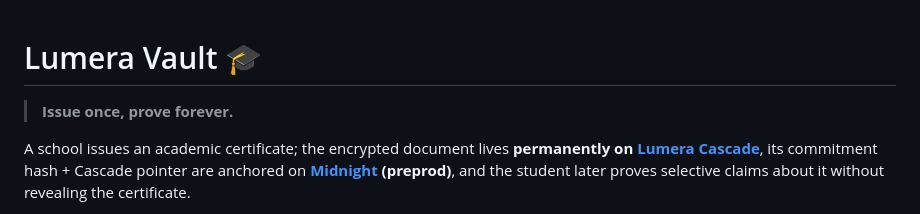
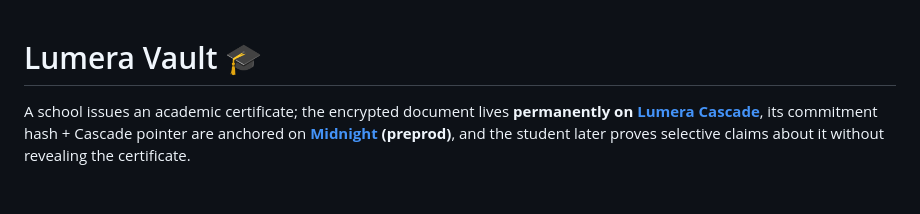
Before and after one commit to kaleababayneh/lumera-vault, a Markdown page: README.md, the part around the change. Rendered like a GitHub page; blank space fills up the shorter version.

```diff
--- a/README.md
+++ b/README.md
@@ -1,6 +1,4 @@
 # Lumera Vault 🎓
-
-> **Issue once, prove forever.**
 
 A school issues an academic certificate; the encrypted document lives **permanently on
 [Lumera Cascade](https://lumera.io)**, its commitment hash + Cascade pointer are anchored
```
